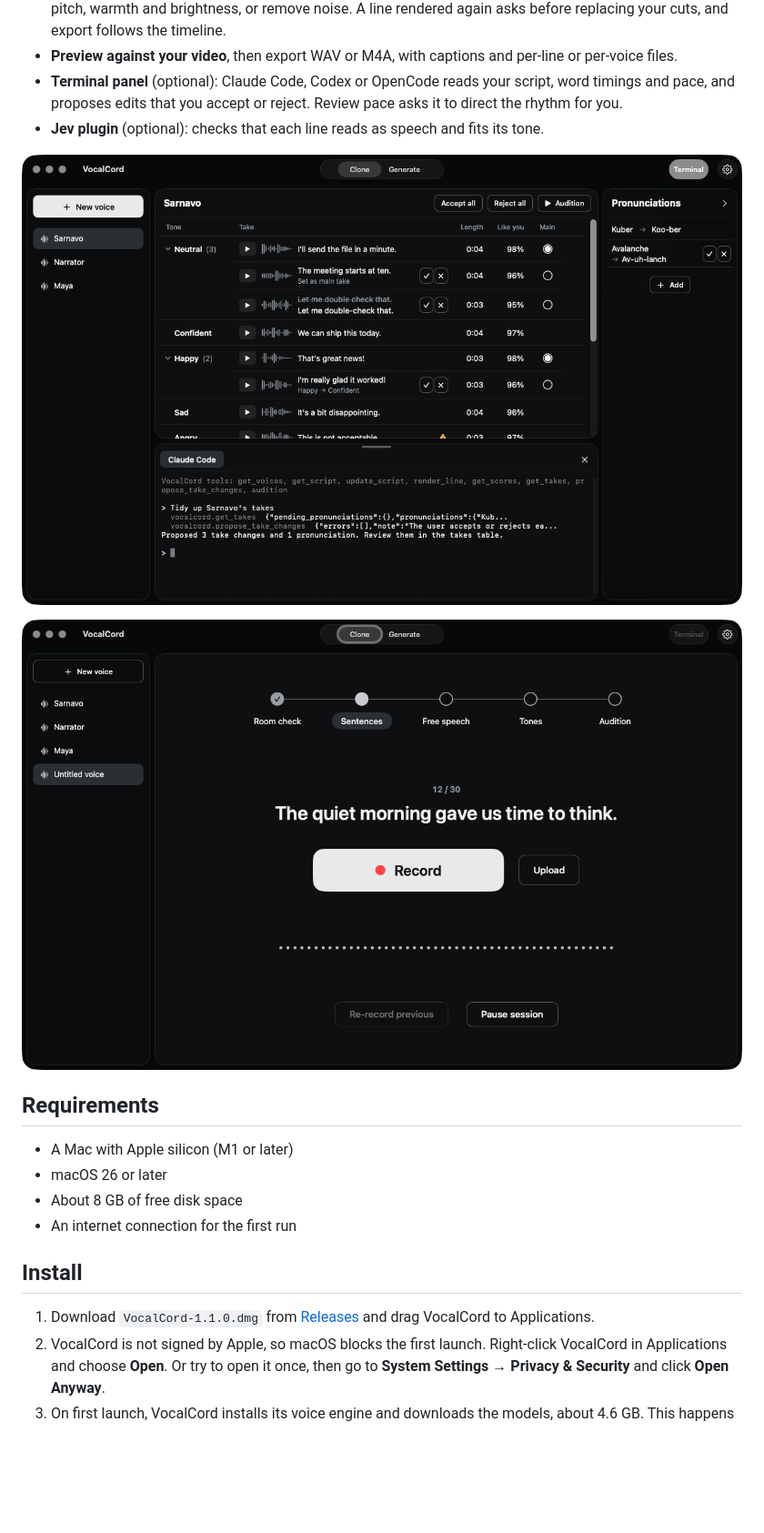
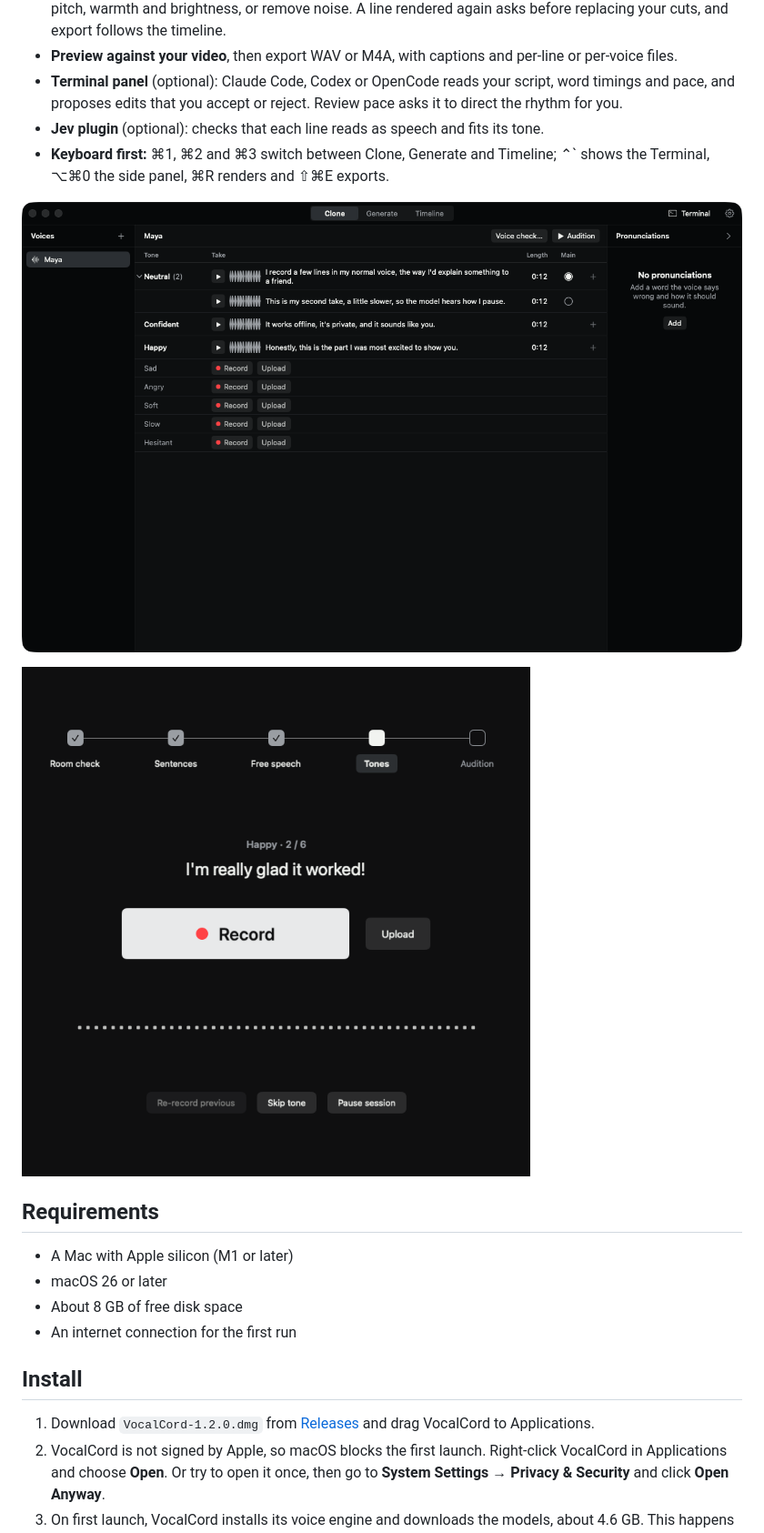
Before and after one commit to 0xSarnavo/VocalCord, a Markdown page: README.md, the part around one of its changes. Shown at 91% size. GitHub-like rendering; pictures changed too: docs/screenshots/clone.png, docs/screenshots/full-clone.png; blank space fills up the shorter version.

```diff
--- a/README.md
+++ b/README.md
@@ -18,4 +18,5 @@ VocalCord clones your voice and turns scripts into voiceovers, rendering everyth
 - **Preview against your video**, then export WAV or M4A, with captions and per-line or per-voice files.
 - **Terminal panel** (optional): Claude Code, Codex or OpenCode reads your script, word timings and pace, and proposes edits that you accept or reject. Review pace asks it to direct the rhythm for you.
 - **Jev plugin** (optional): checks that each line reads as speech and fits its tone.
+- **Keyboard first:** ⌘1, ⌘2 and ⌘3 switch between Clone, Generate and Timeline; ⌃` shows the Terminal, ⌥⌘0 the side panel, ⌘R renders and ⇧⌘E exports.
 
@@ -32,7 +33,7 @@ VocalCord clones your voice and turns scripts into voiceovers, rendering everyth
 
 ## Install
 
-1. Download `VocalCord-1.1.0.dmg` from [Releases](../../releases) and drag VocalCord to Applications.
+1. Download `VocalCord-1.2.0.dmg` from [Releases](../../releases) and drag VocalCord to Applications.
 2. VocalCord is not signed by Apple, so macOS blocks the first launch. Right-click VocalCord in Applications and choose **Open**. Or try to open it once, then go to **System Settings → Privacy & Security** and click **Open Anyway**.
 3. On first launch, VocalCord installs its voice engine and downloads the models, about 4.6 GB. This happens once.
 
```
Also changed, not shown: other parts of README.md (+3 -3 lines), docs/screenshots/generate.png, 4 other files.
